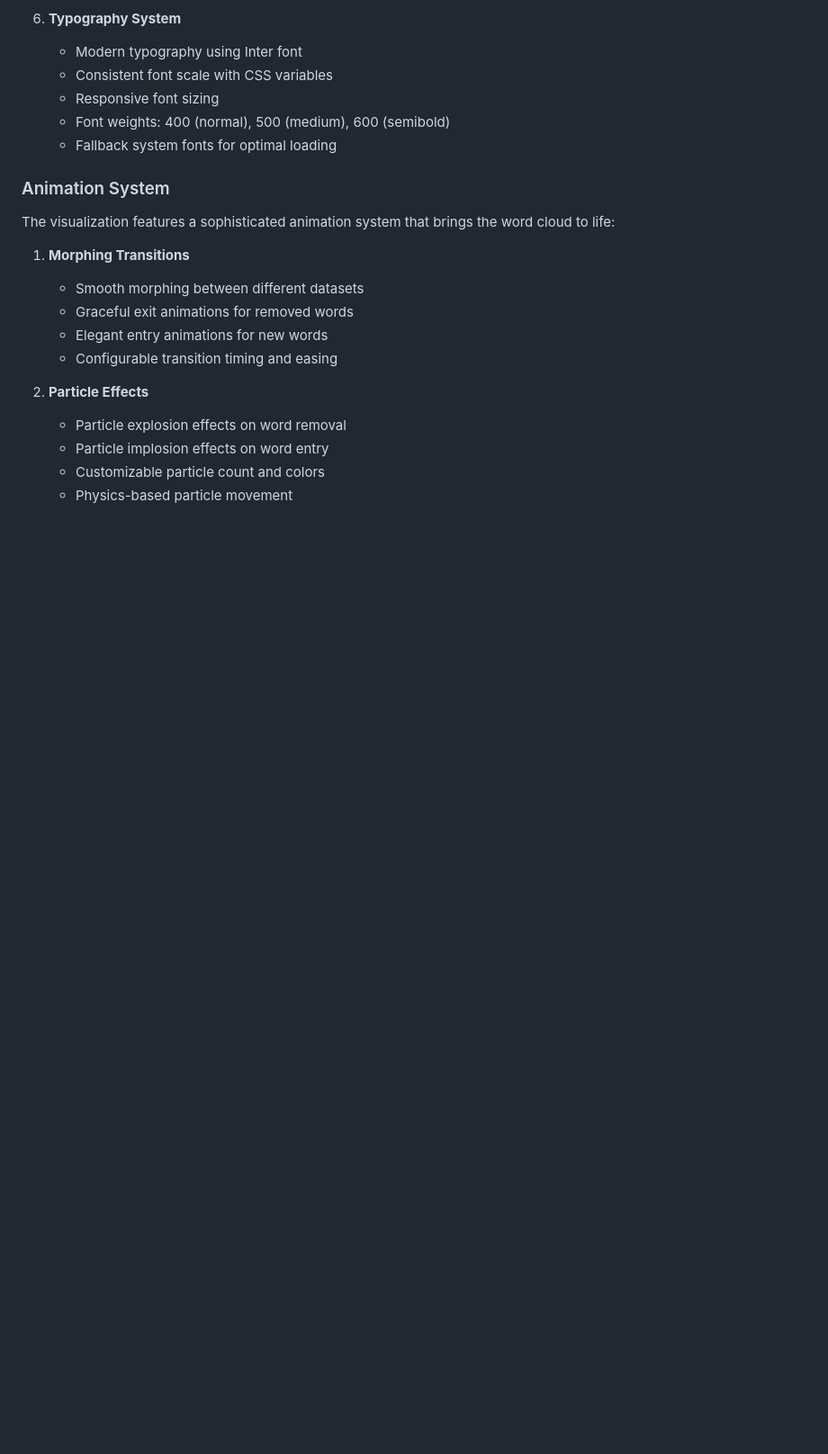
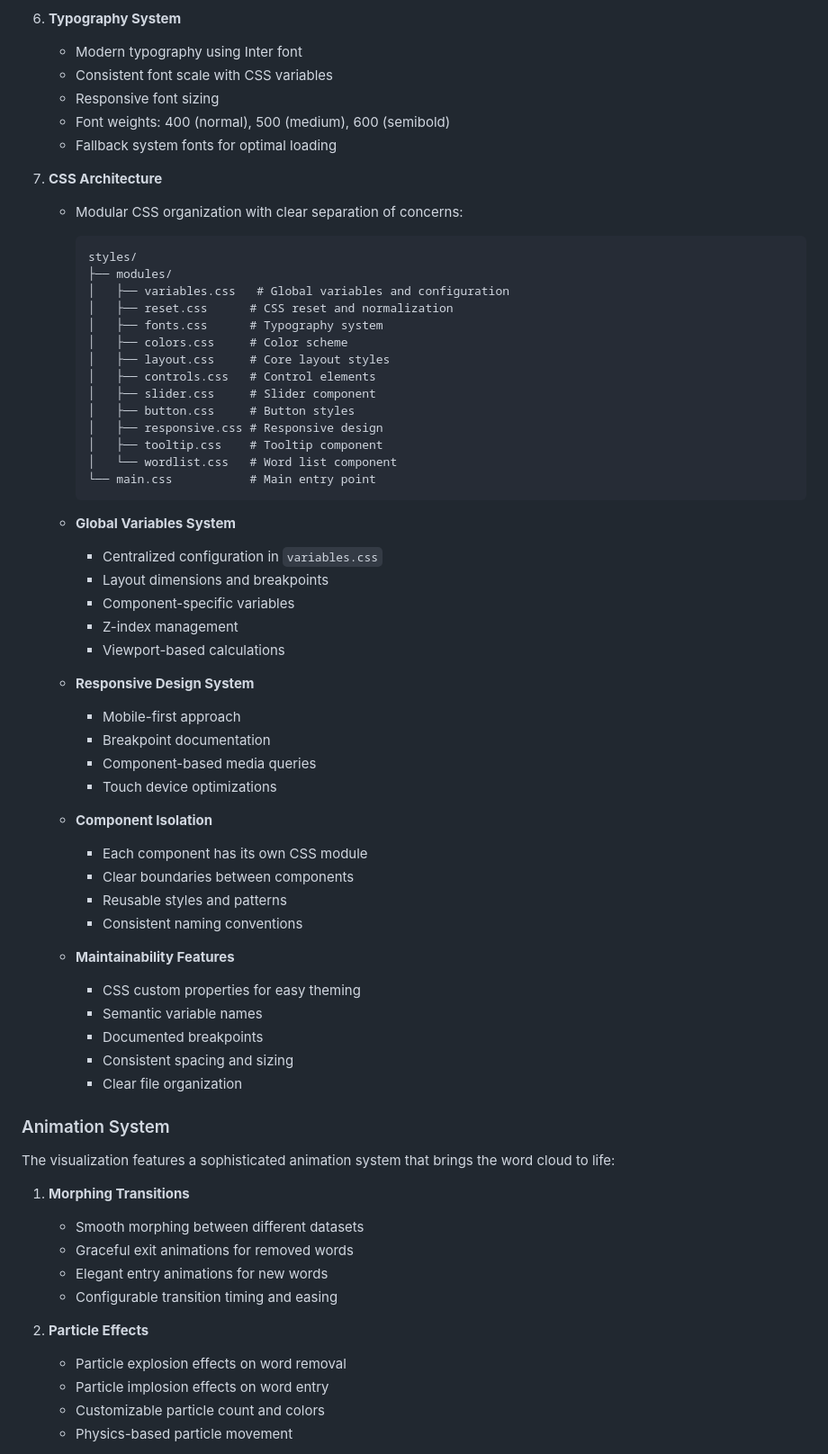
Before and after one commit to fmadore/IWAC-wordcloud, a Markdown page: README.md, the part around the change. Shown: that part at 90% size. Rendered like a GitHub page; blank space fills up the shorter version.

Commit message:
Update README with comprehensive CSS architecture documentation

````diff
--- a/README.md
+++ b/README.md
@@ -157,6 +157,51 @@ The project follows a modular architecture with clear separation of concerns:
    - Responsive font sizing
    - Font weights: 400 (normal), 500 (medium), 600 (semibold)
    - Fallback system fonts for optimal loading
+
+7. **CSS Architecture**
+   - Modular CSS organization with clear separation of concerns:
+     ```
+     styles/
+     ├── modules/
+     │   ├── variables.css   # Global variables and configuration
+     │   ├── reset.css      # CSS reset and normalization
+     │   ├── fonts.css      # Typography system
+     │   ├── colors.css     # Color scheme
+     │   ├── layout.css     # Core layout styles
+     │   ├── controls.css   # Control elements
+     │   ├── slider.css     # Slider component
+     │   ├── button.css     # Button styles
+     │   ├── responsive.css # Responsive design
+     │   ├── tooltip.css    # Tooltip component
+     │   └── wordlist.css   # Word list component
+     └── main.css           # Main entry point
+     ```
+
+   - **Global Variables System**
+     - Centralized configuration in `variables.css`
+     - Layout dimensions and breakpoints
+     - Component-specific variables
+     - Z-index management
+     - Viewport-based calculations
+
+   - **Responsive Design System**
+     - Mobile-first approach
+     - Breakpoint documentation
+     - Component-based media queries
+     - Touch device optimizations
+
+   - **Component Isolation**
+     - Each component has its own CSS module
+     - Clear boundaries between components
+     - Reusable styles and patterns
+     - Consistent naming conventions
+
+   - **Maintainability Features**
+     - CSS custom properties for easy theming
+     - Semantic variable names
+     - Documented breakpoints
+     - Consistent spacing and sizing
+     - Clear file organization
 
 ### Animation System
 
````
